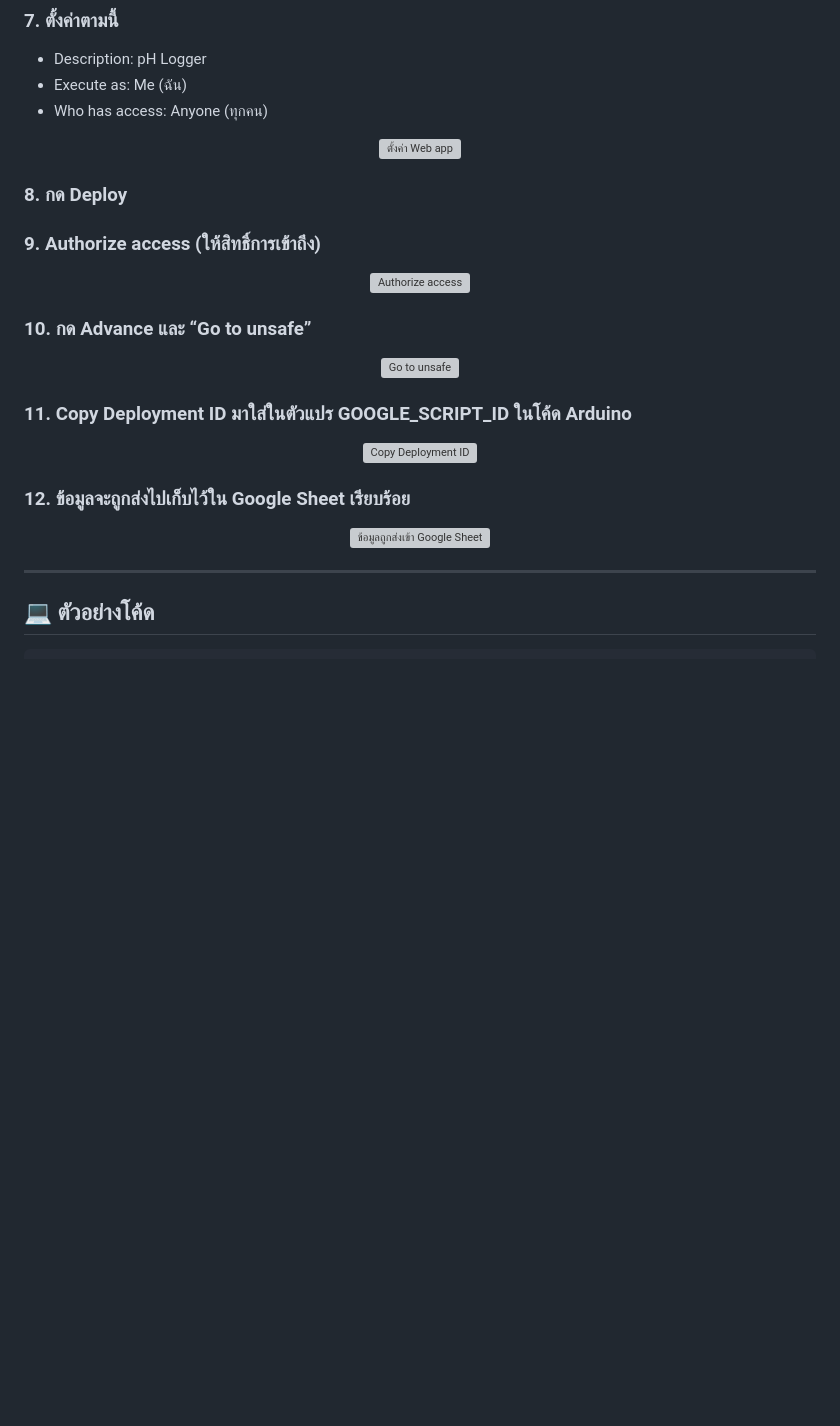
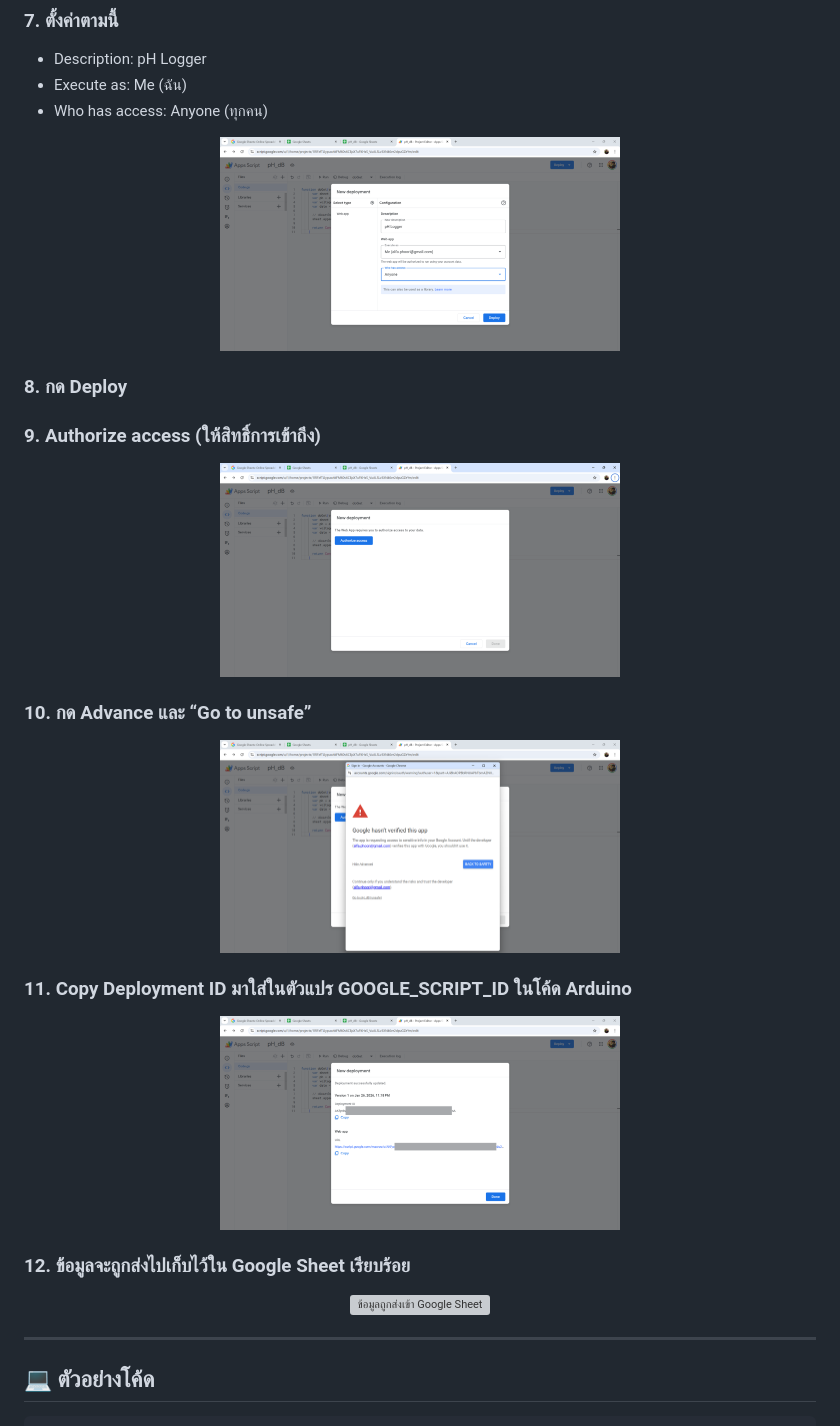
Before and after one commit to alfaXphoori/STEM, a Markdown page: 03_ESP32_pH_Wifi_Sheet.md, the part around one of its changes. Drawn GitHub-style; blank space fills up the shorter version; grey boxes are pictures that could not be loaded.

```diff
--- a/03_ESP32_pH_Wifi_Sheet.md
+++ b/03_ESP32_pH_Wifi_Sheet.md
@@ -51,16 +51,16 @@ function doGet(e) {
 - Description: pH Logger
 - Execute as: Me (ฉัน)
 - Who has access: Anyone (ทุกคน)
-<div align="center"><img src="0307_set_Webapp.png" alt="ตั้งค่า Web app" width="400"/></div>
+<div align="center"><img src="Src/0307_set_Webapp.png" alt="ตั้งค่า Web app" width="400"/></div>
 
 ### 8. กด Deploy
 ### 9. Authorize access (ให้สิทธิ์การเข้าถึง)
-<div align="center"><img src="0308_Auth_Webapp.png" alt="Authorize access" width="400"/></div>
+<div align="center"><img src="Src/0308_Auth_Webapp.png" alt="Authorize access" width="400"/></div>
 
 ### 10. กด Advance และ “Go to unsafe”
-<div align="center"><img src="0309_Adv_unsafe.png" alt="Go to unsafe" width="400"/></div>
+<div align="center"><img src="Src/0309_Adv_unsafe.png" alt="Go to unsafe" width="400"/></div>
 
 ### 11. Copy Deployment ID มาใส่ในตัวแปร GOOGLE_SCRIPT_ID ในโค้ด Arduino
-<div align="center"><img src="0310_copyID.png" alt="Copy Deployment ID" width="400"/></div>
+<div align="center"><img src="Src/0310_copyID.png" alt="Copy Deployment ID" width="400"/></div>
 
 ### 12. ข้อมูลจะถูกส่งไปเก็บไว้ใน Google Sheet เรียบร้อย
```
Also changed, not shown: other parts of 03_ESP32_pH_Wifi_Sheet.md (+7 -12 lines), 04_Sheet_Dashboard.md (+6 -6 lines).
